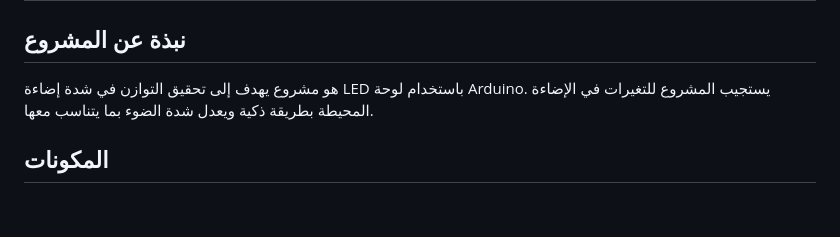
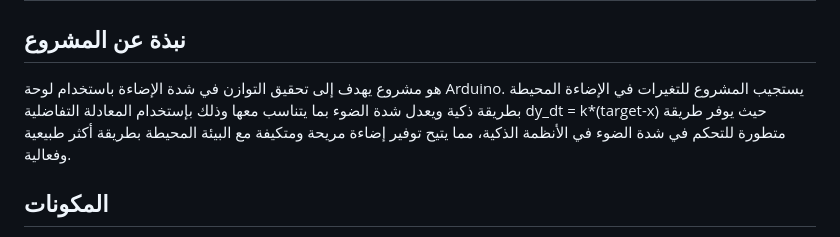
Before and after one commit to eihapkhalid/ArduinoLuminosityBalancer, a Markdown page: README.md, the part around the change. Rendered like a GitHub page; blank space fills up the shorter version.

```diff
--- a/README.md
+++ b/README.md
@@ -1,7 +1,7 @@
 # ArduinoLuminosityBalancer
 
 ## نبذة عن المشروع
-  هو مشروع يهدف إلى تحقيق التوازن في شدة إضاءة LED باستخدام لوحة Arduino. يستجيب المشروع للتغيرات في الإضاءة المحيطة بطريقة ذكية ويعدل شدة الضوء بما يتناسب معها.
+  هو مشروع يهدف إلى تحقيق التوازن في شدة الإضاءة باستخدام لوحة Arduino. يستجيب المشروع للتغيرات في الإضاءة المحيطة بطريقة ذكية ويعدل شدة الضوء بما يتناسب معها وذلك بإستخدام المعادلة التفاضلية dy_dt = k*(target-x) حيث يوفر طريقة متطورة للتحكم في شدة الضوء في الأنظمة الذكية، مما يتيح توفير إضاءة مريحة ومتكيفة مع البيئة المحيطة بطريقة أكثر طبيعية وفعالية.
 
 ## المكونات
   - لوحة Arduino (يُفضل Arduino UNO)
```
